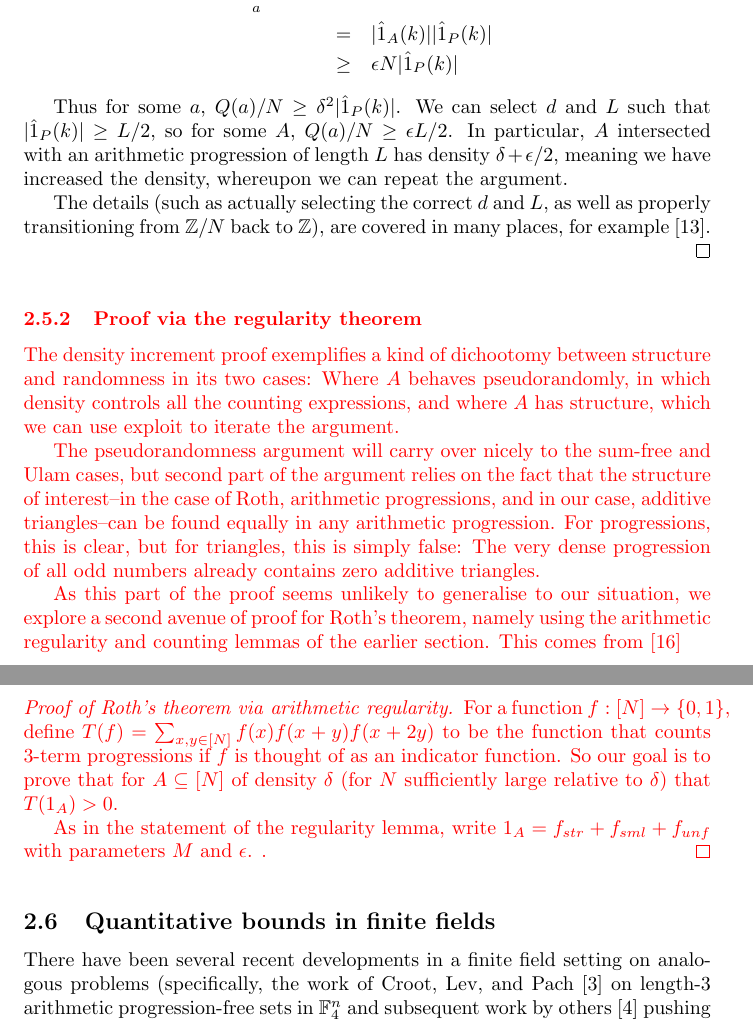
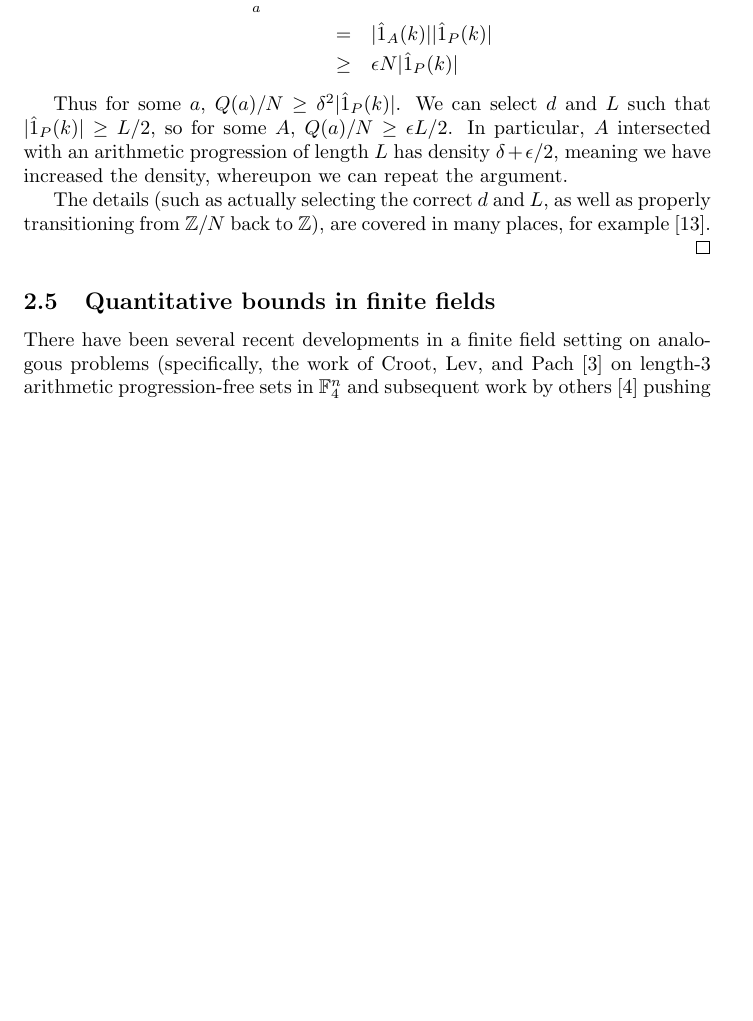
Before and after one commit to daniel3735928559/wip-ulam, a LaTeX document (doc/doc.tex): two parts of pages 16 and 17 of 58 before the commit and part of page 16 of 57 after it, the two joined at a grey line, cut so that both start at the same text, the shorter picture padded with empty space. Compiled offline with pdfLaTeX.

Commit message:
doc 2.4; exp 7B done

```diff
--- a/doc/doc.tex
+++ b/doc/doc.tex
@@ -939,45 +940,46 @@ in many places, for example \cite{roth:jlm1953}.
 
 \end{proof}
 
-{\color{red}
-
-\subsubsection{Proof via the regularity theorem}
-
-The density increment proof exemplifies a kind of dichootomy between
-structure and randomness in its two cases: Where $A$ behaves
-pseudorandomly, in which density controls all the counting
-expressions, and where $A$ has structure, which we can use exploit to
-iterate the argument.
-
-The pseudorandomness argument will carry over nicely to the sum-free
-and Ulam cases, but second part of the argument relies on the fact
-that the structure of interest--in the case of Roth, arithmetic
-progressions, and in our case, additive triangles--can be found
-equally in any arithmetic progression.  For progressions, this is
-clear, but for triangles, this is simply false: The very dense
-progression of all odd numbers already contains zero additive
-triangles.
-
-As this part of the proof seems unlikely to generalise to our
-situation, we explore a second avenue of proof for Roth's theorem,
-namely using the arithmetic regularity and counting lemmas of the
-earlier section.  This comes from \cite{tao:ams2012}
-
-\begin{proof}[Proof of Roth's theorem via arithmetic regularity]
-  For a function $f : [N] \to \{0,1\}$, define
-  $T(f) = \sum_{x,y \in [N]} f(x)f(x+y)f(x+2y)$ to be the function
-  that counts 3-term progressions if $f$ is thought of as an indicator
-  function.  So our goal is to prove that for $A \subseteq [N]$ of
-  density $\delta$ (for $N$ sufficiently large relative to $\delta$)
-  that $T(1_A) > 0$.
-
-  As in the statement of the regularity lemma, write
-  $1_A = f_{str} + f_{sml} + f_{unf}$ with parameters $M$ and
-  $\epsilon$.  .
-\end{proof}
-
-%\subsection{Green's arithmetic triangle removal theorem}
-}
+% {\color{red}
+
+% \subsubsection{Proof via the regularity theorem}
+
+% The density increment proof exemplifies a kind of dichootomy between
+% structure and randomness in its two cases: Where $A$ behaves
+% pseudorandomly, in which density controls all the counting
+% expressions, and where $A$ has structure, which we can use exploit to
+% iterate the argument.
+
+% The pseudorandomness argument will carry over nicely to the sum-free
+% and Ulam cases, but second part of the argument relies on the fact
+% that the structure of interest--in the case of Roth, arithmetic
+% progressions, and in our case, additive triangles--can be found
+% equally in any arithmetic progression.  For progressions, this is
+% clear, but for triangles, this is simply false: The very dense
+% progression of all odd numbers already contains zero additive
+% triangles.
+
+% As this part of the proof seems unlikely to generalise to our
+% situation, we explore a second avenue of proof for Roth's theorem,
+% namely using the arithmetic regularity and counting lemmas of the
+% earlier section.  This comes from \cite{tao:ams2012}
+
+% \begin{proof}[Proof of Roth's theorem via arithmetic regularity]
+%   For a function $f : [N] \to \{0,1\}$, define
+%   $T(f) = \sum_{x,y \in [N]} f(x)f(x+y)f(x+2y)$ to be the function
+%   that counts 3-term progressions if $f$ is thought of as an indicator
+%   function.  So our goal is to prove that for $A \subseteq [N]$ of
+%   density $\delta$ (for $N$ sufficiently large relative to $\delta$)
+%   that $T(1_A) > 0$.
+
+%   As in the statement of the regularity lemma, write
+%   $1_A = f_{str} + f_{sml} + f_{unf}$ with parameters $M$ and
+%   $\epsilon$.  .
+% \end{proof}
+
+% %\subsection{Green's arithmetic triangle removal theorem}
+% }
+
 \subsection{Quantitative bounds in finite fields}
 
 There have been several recent developments in a finite field setting
```
Also changed, not shown: doc/doc.pdf, doc/doc.tex (19 more changed lines), 2 other files.
